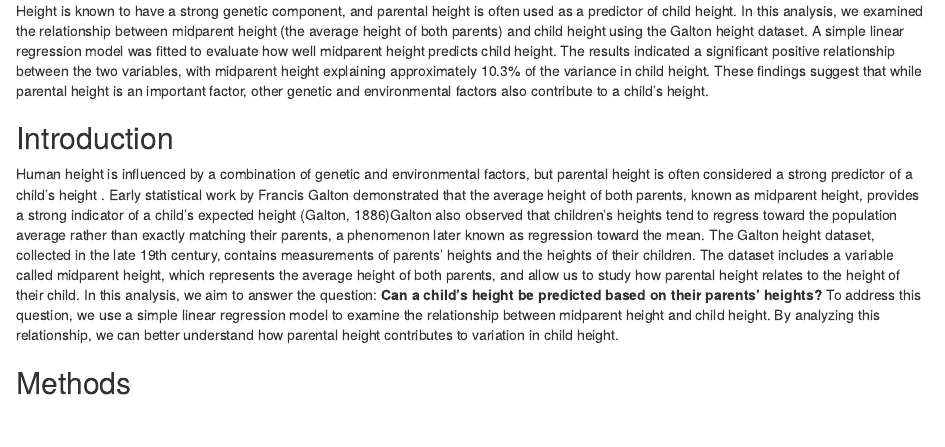
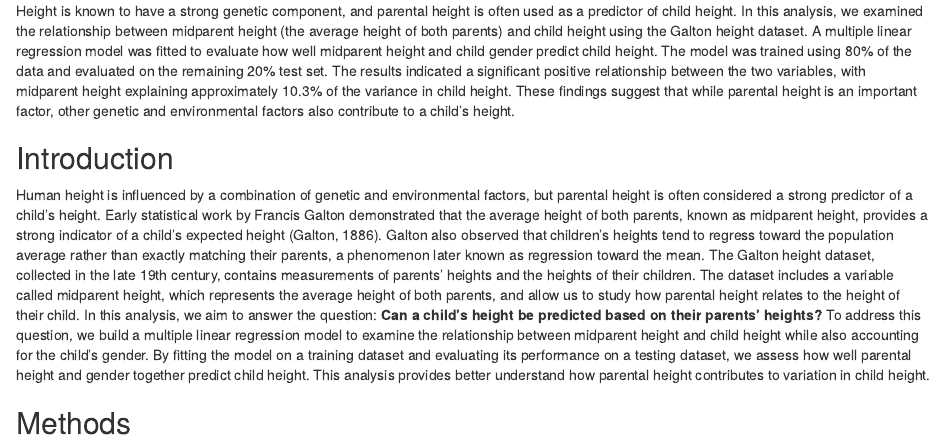
Before and after one commit to UBC-DSCI-310-2025W2/dsci-310-group-16, an R Markdown document (src/galton-height-regression.Rmd): the page in a window 1100 px wide, from 220 px down. Rendered offline with R 4.5, knitr and Pandoc, with nearby package versions; some code elsewhere in the file could not run offline; column names are cleaned by a stand-in for the janitor package.

Commit message:
update introduction and summary so that they align with methods

```diff
--- a/src/galton-height-regression.Rmd
+++ b/src/galton-height-regression.Rmd
@@ -6,10 +6,10 @@ output: html_document
 # Predicting Child Height from Parental Height: A Linear Regression Analysis of the Galton Height Dataset
 
 ## Project Summary
-Height is known to have a strong genetic component, and parental height is often used as a predictor of child height. In this analysis, we examined the relationship between midparent height (the average height of both parents) and child height using the Galton height dataset. A simple linear regression model was fitted to evaluate how well midparent height predicts child height. The results indicated a significant positive relationship between the two variables, with midparent height explaining approximately 10.3% of the variance in child height. These findings suggest that while parental height is an important factor, other genetic and environmental factors also contribute to a child's height.
+Height is known to have a strong genetic component, and parental height is often used as a predictor of child height. In this analysis, we examined the relationship between midparent height (the average height of both parents) and child height using the Galton height dataset. A multiple linear regression model was fitted to evaluate how well midparent height and child gender predict child height. The model was trained using 80% of the data and evaluated on the remaining 20% test set. The results indicated a significant positive relationship between the two variables, with midparent height explaining approximately 10.3% of the variance in child height. These findings suggest that while parental height is an important factor, other genetic and environmental factors also contribute to a child's height.
 
 ## Introduction
-Human height is influenced by a combination of genetic and environmental factors, but parental height is often considered a strong predictor of a child's height . Early statistical work by Francis Galton demonstrated that the average height of both parents, known as midparent height, provides a strong indicator of a child’s expected height (Galton, 1886)Galton also observed that children’s heights tend to regress toward the population average rather than exactly matching their parents, a phenomenon later known as regression toward the mean. The Galton height dataset, collected in the late 19th century, contains measurements of parents’ heights and the heights of their children. The dataset includes a variable called midparent height, which represents the average height of both parents, and allow us to study how parental height relates to the height of their child. In this analysis, we aim to answer the question: **Can a child’s height be predicted based on their parents’ heights?** To address this question, we use a simple linear regression model to examine the relationship between midparent height and child height. By analyzing this relationship, we can better understand how parental height contributes to variation in child height.
+Human height is influenced by a combination of genetic and environmental factors, but parental height is often considered a strong predictor of a child's height. Early statistical work by Francis Galton demonstrated that the average height of both parents, known as midparent height, provides a strong indicator of a child’s expected height (Galton, 1886). Galton also observed that children’s heights tend to regress toward the population average rather than exactly matching their parents, a phenomenon later known as regression toward the mean. The Galton height dataset, collected in the late 19th century, contains measurements of parents’ heights and the heights of their children. The dataset includes a variable called midparent height, which represents the average height of both parents, and allow us to study how parental height relates to the height of their child. In this analysis, we aim to answer the question: **Can a child’s height be predicted based on their parents’ heights?** To address this question, we build a multiple linear regression model to examine the relationship between midparent height and child height while also accounting for the child’s gender. By fitting the model on a training dataset and evaluating its performance on a testing dataset, we assess how well parental height and gender together predict child height. This analysis provides better understand how parental height contributes to variation in child height.
 
 ## Methods
 
```
